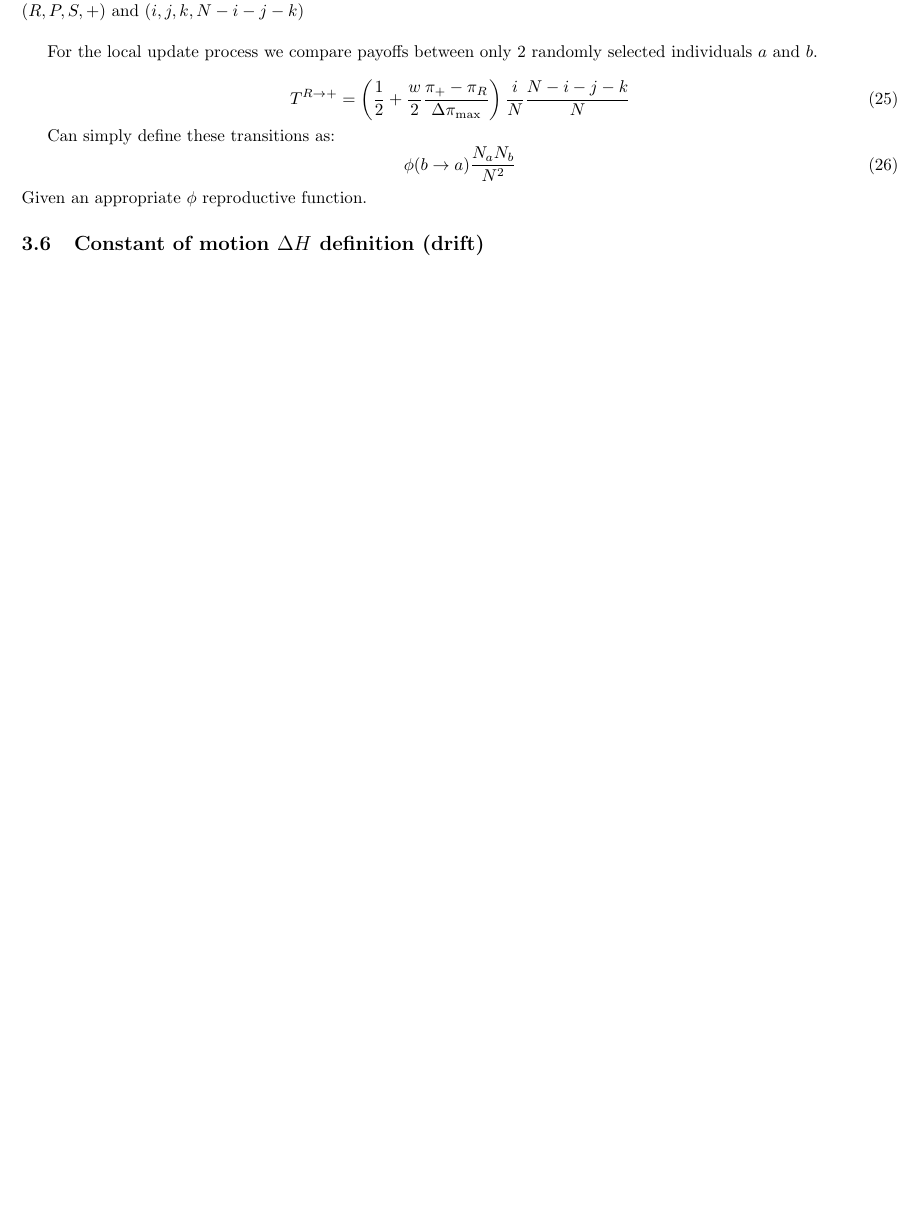
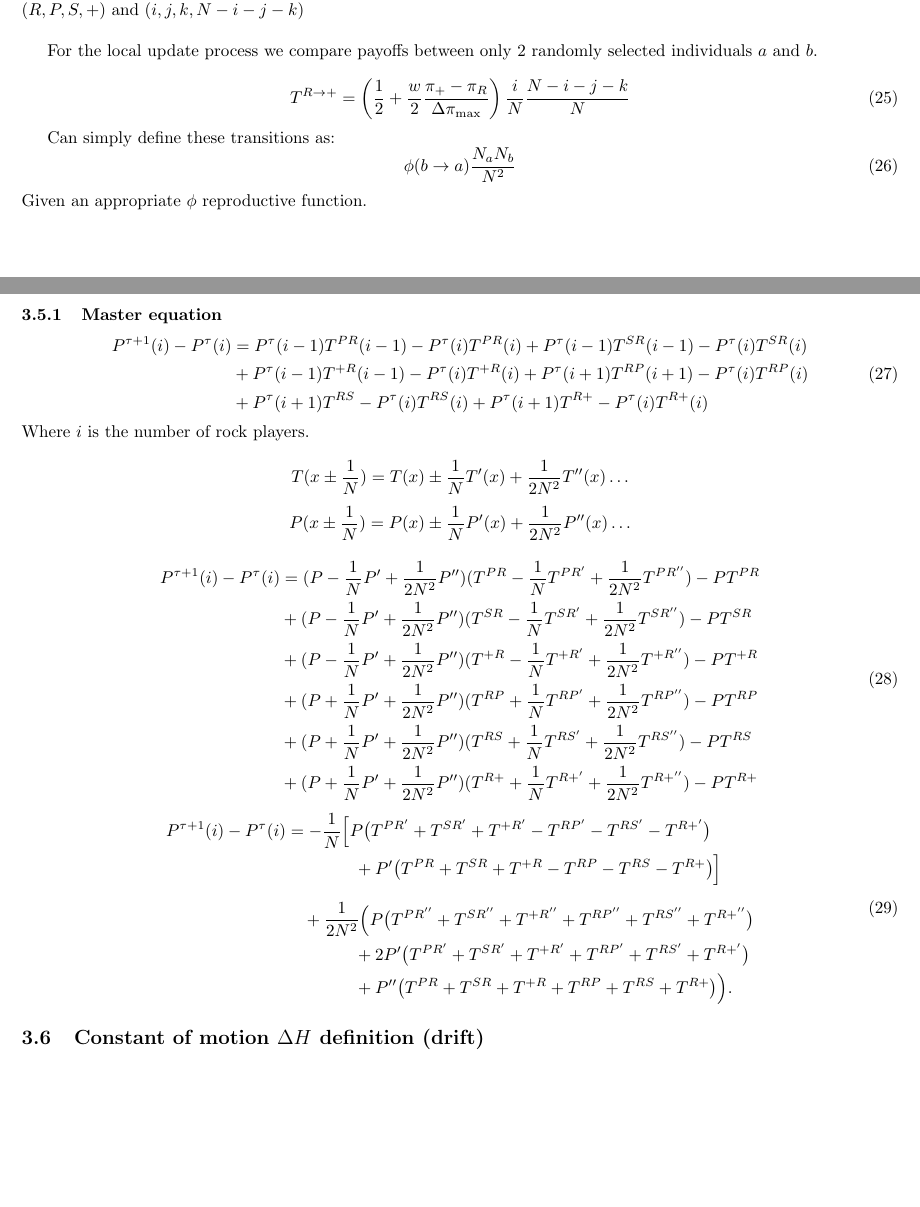
Before and after one commit to purgz/GTfyp, a LaTeX paper (latex_doc/main.tex): part of page 5 of 15 before the commit and two parts of pages 5 and 6 of 16 after it, the two joined at a grey line, cut so that both start at the same text, the shorter picture padded with empty space. Compiled offline with pdfLaTeX.

Commit message:
working on expansion of master equation - also code to produce a(x) from the transition probabilities - matches the adjusted dynamics if we include the scaling factor of 1/2 (multply a(x) by 2 gives perfect match - fp derviation correct)

```diff
--- a/latex_doc/main.tex
+++ b/latex_doc/main.tex
@@ -296,6 +296,64 @@ Can simply define these transitions as:
 \end{equation}
 Given an appropriate $\phi$ reproductive function.
 
+
+\subsubsection{Master equation}
+
+\begin{equation}
+  \begin{aligned}
+  P^{\tau + 1}(i) - P^\tau(i) &= P^\tau(i-1)T^{PR}(i-1) - P^\tau(i)T^{PR}(i) + P^\tau(i-1)T^{SR}(i-1) - P^\tau(i)T^{SR}(i) \\
+  &+ P^\tau(i-1)T^{+R}(i-1) - P^\tau(i)T^{+R}(i) + P^\tau(i+1)T^{RP}(i+1) - P^\tau(i)T^{RP}(i) \\
+  &+ P^\tau(i+1)T^{RS} - P^\tau(i)T^{RS}(i) + P^\tau(i+1)T^{R+} - P^\tau(i)T^{R+}(i)
+  \end{aligned}
+\end{equation}
+Where $i$ is the number of rock players.
+
+\begin{equation}
+  T(x\pm\frac{1}{N}) = T(x) \pm \frac{1}{N}T'(x) + \frac{1}{2N^2}T''(x)\dots \nonumber
+\end{equation}
+\begin{equation}
+  P(x\pm\frac{1}{N}) = P(x) \pm \frac{1}{N}P'(x) + \frac{1}{2N^2}P''(x)\dots \nonumber
+\end{equation}
+
+\begin{equation}
+  \begin{aligned}
+    P^{\tau + 1}(i) - P^\tau(i) &= (P-\frac{1}{N}P' + \frac{1}{2N^2}P'')(T^{PR} - \frac{1}{N}T^{PR'} + \frac{1}{2N^2}T^{PR''}) - PT^{PR} \\
+    &+ (P-\frac{1}{N}P' + \frac{1}{2N^2}P'')(T^{SR} - \frac{1}{N}T^{SR'} + \frac{1}{2N^2}T^{SR''}) - PT^{SR} \\
+    &+ (P-\frac{1}{N}P' + \frac{1}{2N^2}P'')(T^{+R} - \frac{1}{N}T^{+R'} + \frac{1}{2N^2}T^{+R''}) - PT^{+R} \\
+    &+ (P+\frac{1}{N}P' + \frac{1}{2N^2}P'')(T^{RP} + \frac{1}{N}T^{RP'} + \frac{1}{2N^2}T^{RP''}) - PT^{RP} \\
+    &+ (P+\frac{1}{N}P' + \frac{1}{2N^2}P'')(T^{RS} + \frac{1}{N}T^{RS'} + \frac{1}{2N^2}T^{RS''}) - PT^{RS} \\
+    &+ (P+\frac{1}{N}P' + \frac{1}{2N^2}P'')(T^{R+} + \frac{1}{N}T^{R+'} + \frac{1}{2N^2}T^{R+''}) - PT^{R+}
+  \end{aligned}
+\end{equation}
+
+\begin{equation}
+\begin{aligned}
+P^{\tau+1}(i)-P^\tau(i)
+&= -\frac{1}{N}\Big[
+      P\big(
+          T^{PR'} + T^{SR'} + T^{+R'}
+        - T^{RP'} - T^{RS'} - T^{R+'}
+      \big)
+\\
+&\qquad\qquad
+    + P'\big(
+          T^{PR} + T^{SR} + T^{+R}
+        - T^{RP} - T^{RS} - T^{R+}
+      \big)
+    \Big]
+\\[6pt]
+&\quad
+ + \frac{1}{2N^2}\Big(
+      P\big(T^{PR''}+T^{SR''}+T^{+R''} + T^{RP''} +T^{RS''}+T^{R+''} \big) \\
+      &\qquad\qquad
+      + 2P'\big(T^{PR'}+T^{SR'}+T^{+R'}+T^{RP'} +T^{RS'}+T^{R+'} \big) \\
+      &\qquad\qquad
+      + P''\big(T^{PR}+T^{SR}+T^{+R}+T^{RP} +T^{RS}+T^{R+}\big)
+    \Big).
+\end{aligned}
+\end{equation}
+
+
 \subsection{Constant of motion $\Delta H$ definition (drift)}
 
 
```
Also changed, not shown: latex_doc/main.bbl, latex_doc/main.pdf, 7 other files.
